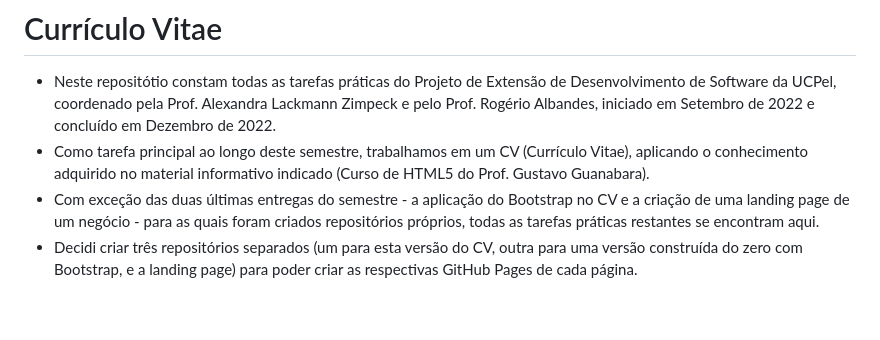
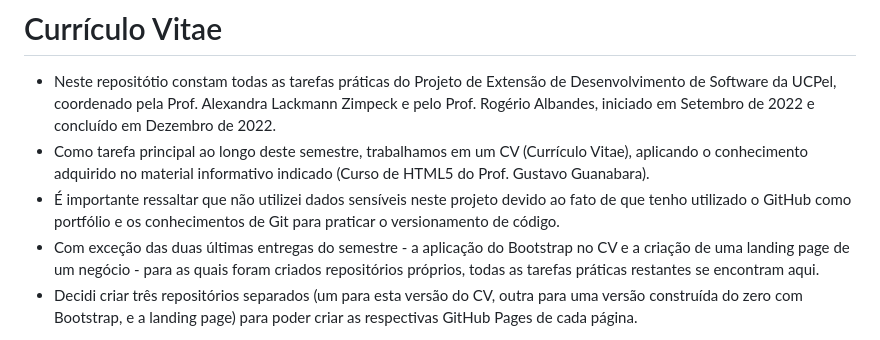
Before and after one commit to tatiuska/ucpel-ext-cv, a Markdown page: README.md, the part around the change. GitHub-like rendering; blank space fills up the shorter version.

```diff
--- a/README.md
+++ b/README.md
@@ -1,6 +1,7 @@
 # Currículo Vitae
 - Neste repositótio constam todas as tarefas práticas do Projeto de Extensão de Desenvolvimento de Software da UCPel, coordenado pela Prof. Alexandra Lackmann Zimpeck e pelo Prof. Rogério Albandes, iniciado em Setembro de 2022 e concluído em Dezembro de 2022.</br>
 - Como tarefa principal ao longo deste semestre, trabalhamos em um CV (Currículo Vitae), aplicando o conhecimento adquirido no material informativo indicado (Curso de HTML5 do Prof. Gustavo Guanabara).</br>
+- É importante ressaltar que não utilizei dados sensíveis neste projeto devido ao fato de que tenho utilizado o GitHub como portfólio e os conhecimentos de Git para praticar o versionamento de código.</br>
 - Com exceção das duas últimas entregas do semestre - a aplicação do Bootstrap no CV e a criação de uma landing page de um negócio - para as quais foram criados repositórios próprios, todas as tarefas práticas restantes se encontram aqui.</br>
 - Decidi criar três repositórios separados (um para esta versão do CV, outra para uma versão construída do zero com Bootstrap, e a landing page) para poder criar as respectivas GitHub Pages de cada página.</br>
 
```
